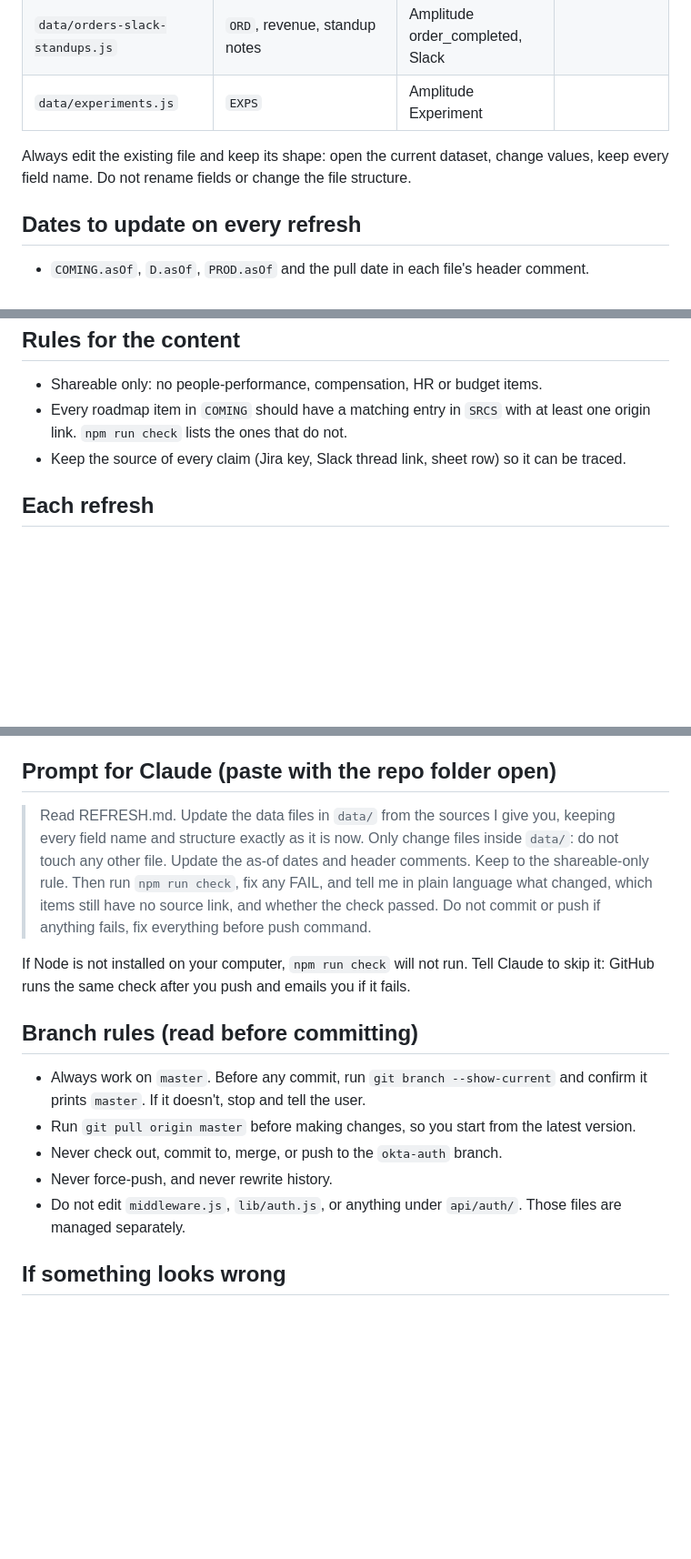
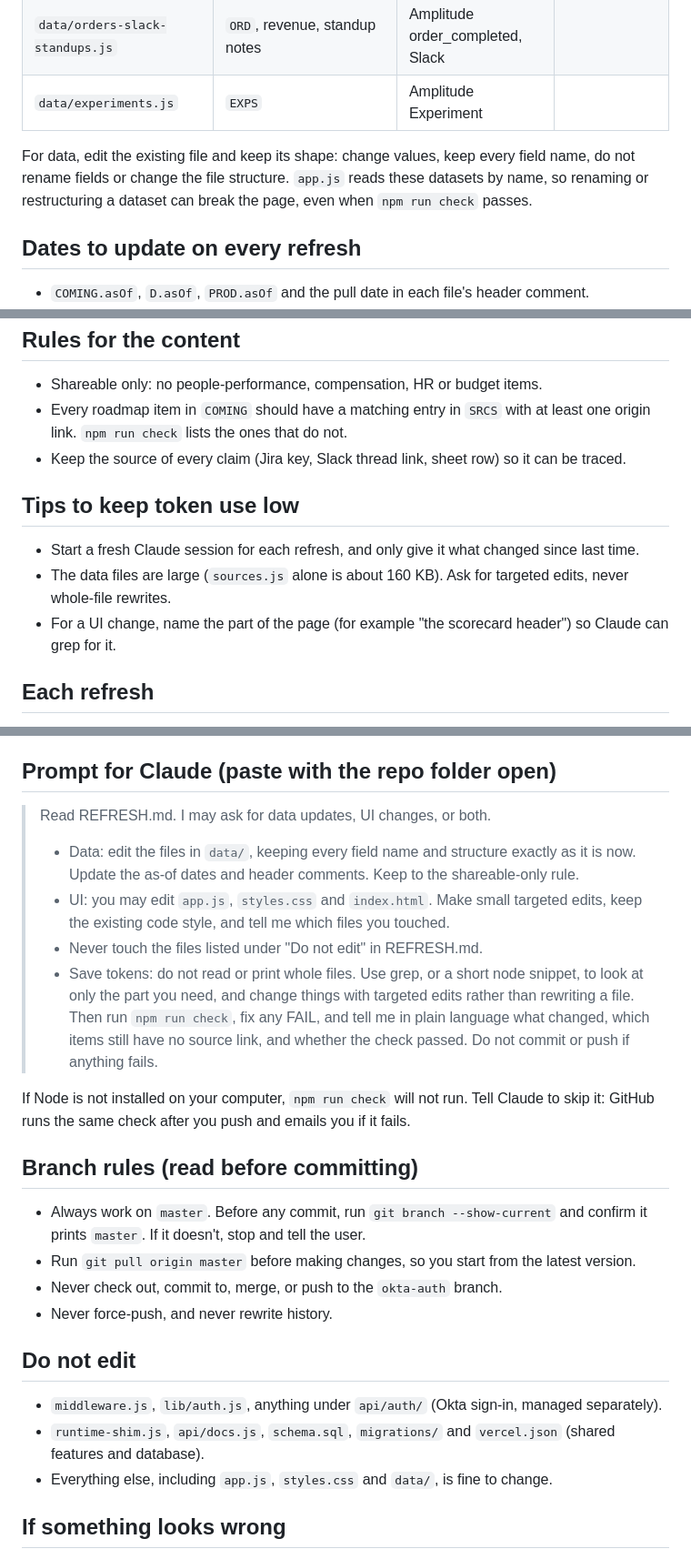
Before and after one commit to TeePublic/product_organizer_dashboard, a Markdown page: REFRESH.md, 3 parts joined by grey strips. Shown at 91% size. GitHub-like rendering; blank space fills up the shorter version.

Commit message:
new instructions for refreshing the data

```diff
--- a/REFRESH.md
+++ b/REFRESH.md
@@ -14,7 +14,8 @@ Mike pushes straight to `master`: there is no pull request or approval step.
 | `data/orders-slack-standups.js` | `ORD`, revenue, standup notes | Amplitude order_completed, Slack | |
 | `data/experiments.js` | `EXPS` | Amplitude Experiment | |
 
-Always edit the existing file and keep its shape: open the current dataset, change values, keep every field name. Do not rename fields or change the file structure.
+For data, edit the existing file and keep its shape: change values, keep every field name, do not rename fields or change the file structure.
+`app.js` reads these datasets by name, so renaming or restructuring a dataset can break the page, even when `npm run check` passes.
 
 ## Dates to update on every refresh
 - `COMING.asOf`, `D.asOf`, `PROD.asOf` and the pull date in each file's header comment.
@@ -26,6 +27,11 @@ Always edit the existing file and keep its shape: open the current dataset, chan
 - Keep the source of every claim (Jira key, Slack thread link, sheet row) so it can be traced.
 
 
+## Tips to keep token use low
+- Start a fresh Claude session for each refresh, and only give it what changed since last time.
+- The data files are large (`sources.js` alone is about 160 KB). Ask for targeted edits, never whole-file rewrites.
+- For a UI change, name the part of the page (for example "the scorecard header") so Claude can grep for it.
+
 ## Each refresh
 1. In GitHub Desktop, click Fetch origin, then Pull if it offers one, so you start from the latest version.
 2. Paste the prompt below into Claude with the folder open.
@@ -34,7 +40,12 @@ Always edit the existing file and keep its shape: open the current dataset, chan
 5. Open the site and look at it. You will be asked to sign in with Okta first. If you pushed a bad update, see "If something looks wrong".
 
 ## Prompt for Claude (paste with the repo folder open)
-> Read REFRESH.md. Update the data files in `data/` from the sources I give you, keeping every field name and structure exactly as it is now. Only change files inside `data/`: do not touch any other file. Update the as-of dates and header comments. Keep to the shareable-only rule. Then run `npm run check`, fix any FAIL, and tell me in plain language what changed, which items still have no source link, and whether the check passed. Do not commit or push if anything fails, fix everything before push command.
+> Read REFRESH.md. I may ask for data updates, UI changes, or both.
+> - Data: edit the files in `data/`, keeping every field name and structure exactly as it is now. Update the as-of dates and header comments. Keep to the shareable-only rule.
+> - UI: you may edit `app.js`, `styles.css` and `index.html`. Make small targeted edits, keep the existing code style, and tell me which files you touched.
+> - Never touch the files listed under "Do not edit" in REFRESH.md.
+> - Save tokens: do not read or print whole files. Use grep, or a short node snippet, to look at only the part you need, and change things with targeted edits rather than rewriting a file.
+> Then run `npm run check`, fix any FAIL, and tell me in plain language what changed, which items still have no source link, and whether the check passed. Do not commit or push if anything fails.
 
 If Node is not installed on your computer, `npm run check` will not run. Tell Claude to skip it: GitHub runs the same check after you push and emails you if it fails.
 
@@ -43,7 +54,10 @@ If Node is not installed on your computer, `npm run check` will not run. Tell Cl
 - Run `git pull origin master` before making changes, so you start from the latest version.
 - Never check out, commit to, merge, or push to the `okta-auth` branch.
 - Never force-push, and never rewrite history.
-- Do not edit `middleware.js`, `lib/auth.js`, or anything under `api/auth/`. Those files are managed separately.
+## Do not edit
+- `middleware.js`, `lib/auth.js`, anything under `api/auth/` (Okta sign-in, managed separately).
+- `runtime-shim.js`, `api/docs.js`, `schema.sql`, `migrations/` and `vercel.json` (shared features and database).
+- Everything else, including `app.js`, `styles.css` and `data/`, is fine to change.
 
 ## If something looks wrong
 - **GitHub emailed you "Check dashboard data failed":** the last update has a problem. Ask Claude to read the failed check and fix it, then commit and push again. The site may be showing the broken version until you do.
```
